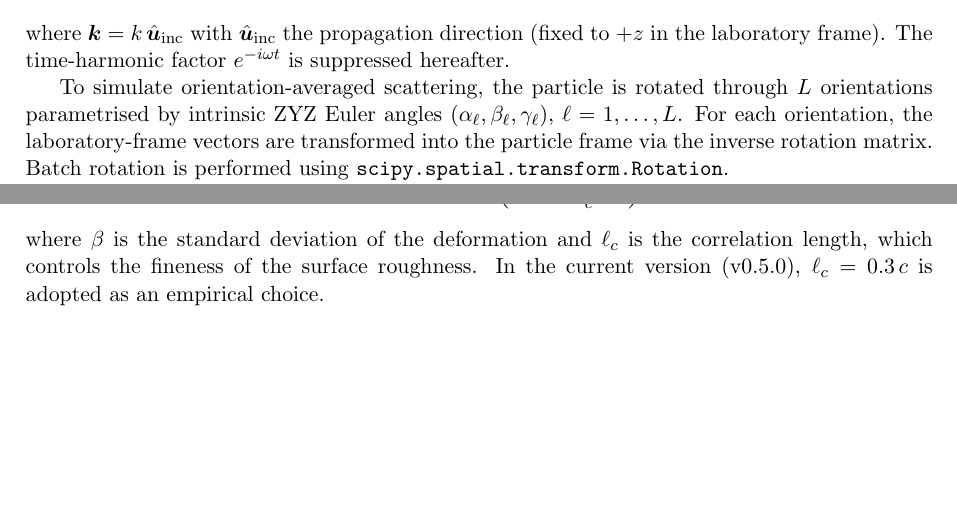
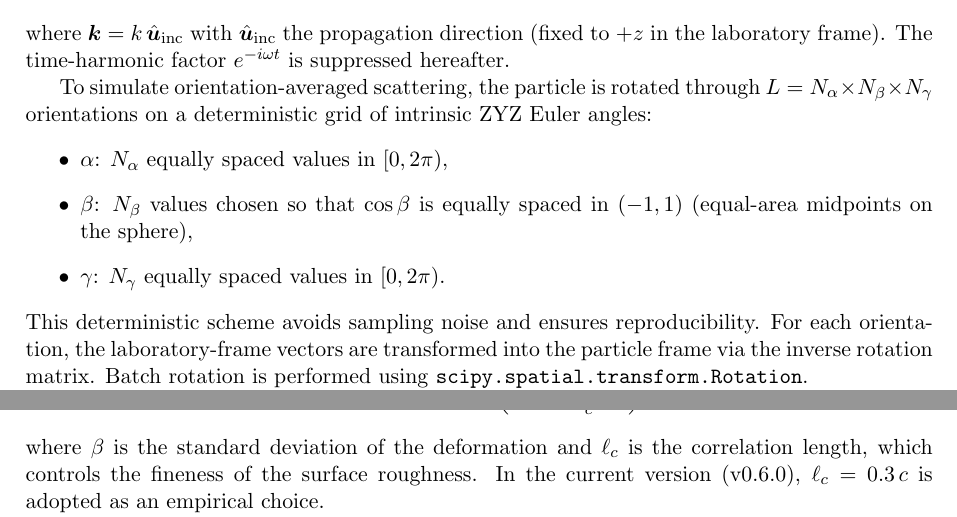
Before and after one commit to NobuhiroMoteki/block-DDA_Py, a LaTeX document (docs/theory_note.tex): two parts of pages 4 and 10 of 14 before the commit and two parts of pages 4 and 11 of 14 after it, joined at a grey line, cut so that both start at the same text, the shorter picture padded with empty space. Compiled offline with pdfLaTeX.

Commit message:
v0.6.0: deterministic Euler angle grid, spheroid analytical filling
- Replace random orientation sampling with deterministic uniform grid
  on SO(3): N_alpha × N_beta × N_gamma with equal-area polar sampling.
- Spheroid mode: DDA solves only N_beta orientations, fills full grid
  analytically for S_fw (constraint relations), S_bk (exp(i2alpha)
  rotation), and C_ext/C_abs (phi-invariant).
- Update README: feature 1 (deterministic grid), parameter sweep section.
- Update theory note Sec. 2.2: deterministic grid description.
- Bump version to v0.6.0.

```diff
--- a/docs/theory_note.tex
+++ b/docs/theory_note.tex
@@ -13,7 +13,7 @@
 \large Discrete Dipole Approximation with FFT-accelerated\\
 Block-Krylov Solver for Light Scattering by Arbitrary Particles}
 \author{N.\ Moteki}
-\date{Last updated: 2026-03-26 (corresponds to block-DDA\_Py v0.5.0)}
+\date{Last updated: 2026-03-26 (corresponds to block-DDA\_Py v0.6.0)}
 
 \begin{document}
 \maketitle
@@ -139,8 +139,15 @@ $\hat{\bm{u}}_{\text{inc}}$ the propagation direction
 The time-harmonic factor $e^{-i\omega t}$ is suppressed hereafter.
 
 To simulate orientation-averaged scattering, the particle is rotated through
-$L$ orientations parametrised by intrinsic ZYZ Euler angles
-$(\alpha_\ell, \beta_\ell, \gamma_\ell)$, $\ell = 1, \ldots, L$.
+$L = N_\alpha \times N_\beta \times N_\gamma$ orientations on a
+deterministic grid of intrinsic ZYZ Euler angles:
+\begin{itemize}
+  \item $\alpha$: $N_\alpha$ equally spaced values in $[0, 2\pi)$,
+  \item $\beta$: $N_\beta$ values chosen so that $\cos\beta$ is equally
+        spaced in $(-1, 1)$ (equal-area midpoints on the sphere),
+  \item $\gamma$: $N_\gamma$ equally spaced values in $[0, 2\pi)$.
+\end{itemize}
+This deterministic scheme avoids sampling noise and ensures reproducibility.
 For each orientation, the laboratory-frame vectors are transformed into
 the particle frame via the inverse rotation matrix.
 Batch rotation is performed using \texttt{scipy.spatial.transform.Rotation}.
@@ -835,7 +842,7 @@ the base ellipsoid with covariance
 where $\beta$ is the standard deviation of the deformation and
 $\ell_c$ is the correlation length, which controls the fineness of
 the surface roughness.
-In the current version (v0.5.0), $\ell_c = 0.3\,c$ is adopted as an
+In the current version (v0.6.0), $\ell_c = 0.3\,c$ is adopted as an
 empirical choice.
 
 The deformed surface position is obtained by displacing each point
```
Also changed, not shown: README.md, docs/theory_note.pdf, docs/theory_note.tex (2 more changed lines).
